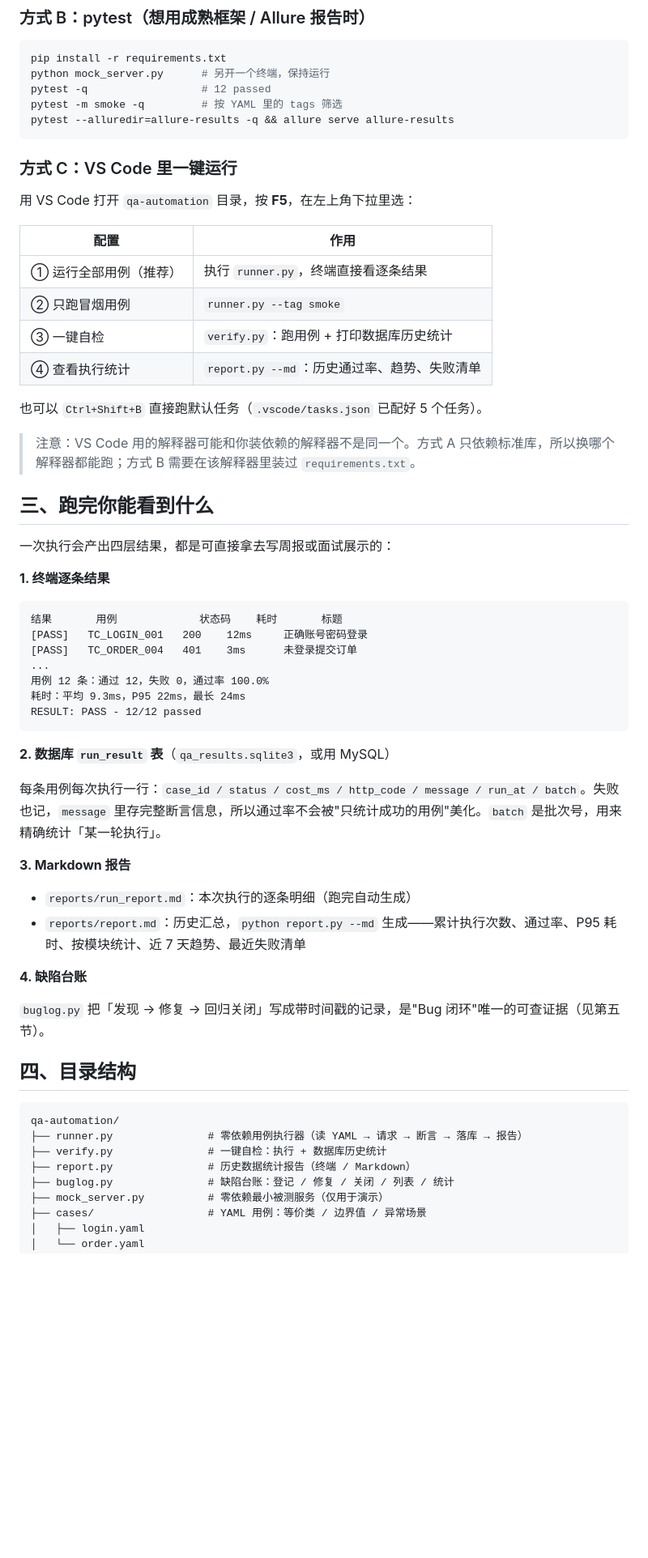
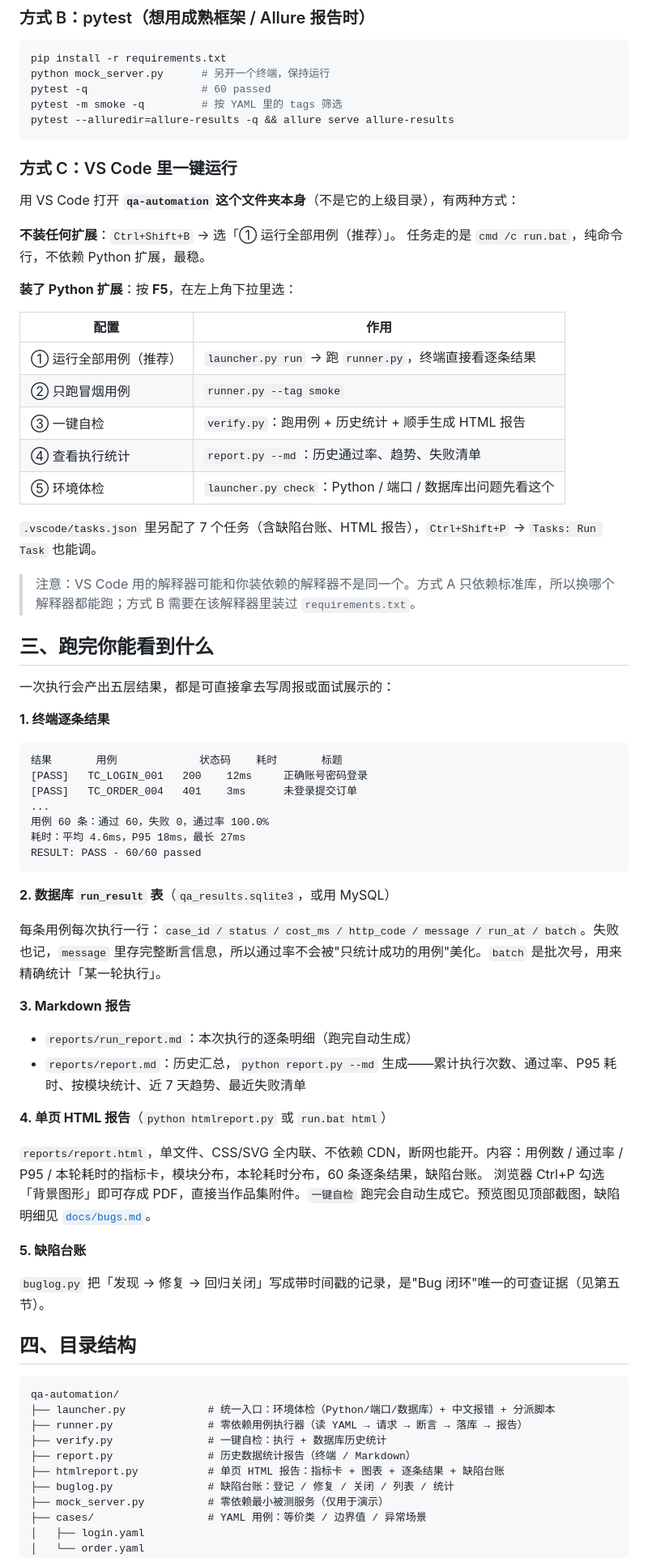
Before and after one commit to 0009527000/qa-automation, a Markdown page: README.md, the part around one of its changes. Shown at 81% size. Rendered like a GitHub page; blank space fills up the shorter version.

````diff
--- a/README.md
+++ b/README.md
@@ -45,29 +92,35 @@ Windows 用户还可以**直接双击**：
 ```bash
 pip install -r requirements.txt
 python mock_server.py      # 另开一个终端，保持运行
-pytest -q                  # 12 passed
+pytest -q                  # 60 passed
 pytest -m smoke -q         # 按 YAML 里的 tags 筛选
 pytest --alluredir=allure-results -q && allure serve allure-results
 ```
 
 ### 方式 C：VS Code 里一键运行
 
-用 VS Code 打开 `qa-automation` 目录，按 **F5**，在左上角下拉里选：
+用 VS Code 打开 **`qa-automation` 这个文件夹本身**（不是它的上级目录），有两种方式：
+
+**不装任何扩展**：`Ctrl+Shift+B` → 选「① 运行全部用例（推荐）」。
+任务走的是 `cmd /c run.bat`，纯命令行，不依赖 Python 扩展，最稳。
+
+**装了 Python 扩展**：按 **F5**，在左上角下拉里选：
 
 | 配置 | 作用 |
 | --- | --- |
-| ① 运行全部用例（推荐） | 执行 `runner.py`，终端直接看逐条结果 |
+| ① 运行全部用例（推荐） | `launcher.py run` → 跑 `runner.py`，终端直接看逐条结果 |
 | ② 只跑冒烟用例 | `runner.py --tag smoke` |
-| ③ 一键自检 | `verify.py`：跑用例 + 打印数据库历史统计 |
+| ③ 一键自检 | `verify.py`：跑用例 + 历史统计 + 顺手生成 HTML 报告 |
 | ④ 查看执行统计 | `report.py --md`：历史通过率、趋势、失败清单 |
+| ⑤ 环境体检 | `launcher.py check`：Python / 端口 / 数据库出问题先看这个 |
 
-也可以 `Ctrl+Shift+B` 直接跑默认任务（`.vscode/tasks.json` 已配好 5 个任务）。
+`.vscode/tasks.json` 里另配了 7 个任务（含缺陷台账、HTML 报告），`Ctrl+Shift+P` → `Tasks: Run Task` 也能调。
 
 > 注意：VS Code 用的解释器可能和你装依赖的解释器不是同一个。方式 A 只依赖标准库，所以换哪个解释器都能跑；方式 B 需要在该解释器里装过 `requirements.txt`。
 
 ## 三、跑完你能看到什么
 
-一次执行会产出四层结果，都是可直接拿去写周报或面试展示的：
+一次执行会产出五层结果，都是可直接拿去写周报或面试展示的：
 
 **1. 终端逐条结果**
 
@@ -76,9 +129,9 @@ pytest --alluredir=allure-results -q && allure serve allure-results
 [PASS]   TC_LOGIN_001   200    12ms     正确账号密码登录
 [PASS]   TC_ORDER_004   401    3ms      未登录提交订单
 ...
-用例 12 条：通过 12，失败 0，通过率 100.0%
-耗时：平均 9.3ms，P95 22ms，最长 24ms
-RESULT: PASS - 12/12 passed
+用例 60 条：通过 60，失败 0，通过率 100.0%
+耗时：平均 4.6ms，P95 18ms，最长 27ms
+RESULT: PASS - 60/60 passed
 ```
 
 **2. 数据库 `run_result` 表**（`qa_results.sqlite3`，或用 MySQL）
@@ -90,7 +143,12 @@ RESULT: PASS - 12/12 passed
 - `reports/run_report.md`：本次执行的逐条明细（跑完自动生成）
 - `reports/report.md`：历史汇总，`python report.py --md` 生成——累计执行次数、通过率、P95 耗时、按模块统计、近 7 天趋势、最近失败清单
 
-**4. 缺陷台账**
+**4. 单页 HTML 报告**（`python htmlreport.py` 或 `run.bat html`）
+
+`reports/report.html`，单文件、CSS/SVG 全内联、不依赖 CDN，断网也能开。内容：用例数 / 通过率 / P95 / 本轮耗时的指标卡，模块分布，本轮耗时分布，60 条逐条结果，缺陷台账。
+浏览器 Ctrl+P 勾选「背景图形」即可存成 PDF，直接当作品集附件。`一键自检` 跑完会自动生成它。预览图见顶部截图，缺陷明细见 [`docs/bugs.md`](docs/bugs.md)。
+
+**5. 缺陷台账**
 
 `buglog.py` 把「发现 → 修复 → 回归关闭」写成带时间戳的记录，是"Bug 闭环"唯一的可查证据（见第五节）。
 
@@ -98,9 +156,11 @@ RESULT: PASS - 12/12 passed
 
 ```
 qa-automation/
+├── launcher.py             # 统一入口：环境体检（Python/端口/数据库）+ 中文报错 + 分派脚本
 ├── runner.py               # 零依赖用例执行器（读 YAML → 请求 → 断言 → 落库 → 报告）
 ├── verify.py               # 一键自检：执行 + 数据库历史统计
 ├── report.py               # 历史数据统计报告（终端 / Markdown）
+├── htmlreport.py           # 单页 HTML 报告：指标卡 + 图表 + 逐条结果 + 缺陷台账
 ├── buglog.py               # 缺陷台账：登记 / 修复 / 关闭 / 列表 / 统计
 ├── mock_server.py          # 零依赖最小被测服务（仅用于演示）
 ├── cases/                  # YAML 用例：等价类 / 边界值 / 异常场景
````
Also changed, not shown: other parts of README.md (+72 -5 lines), docs/bugs.md (added, +11 -0 lines), docs/report-preview.png (added), 12 other files.
